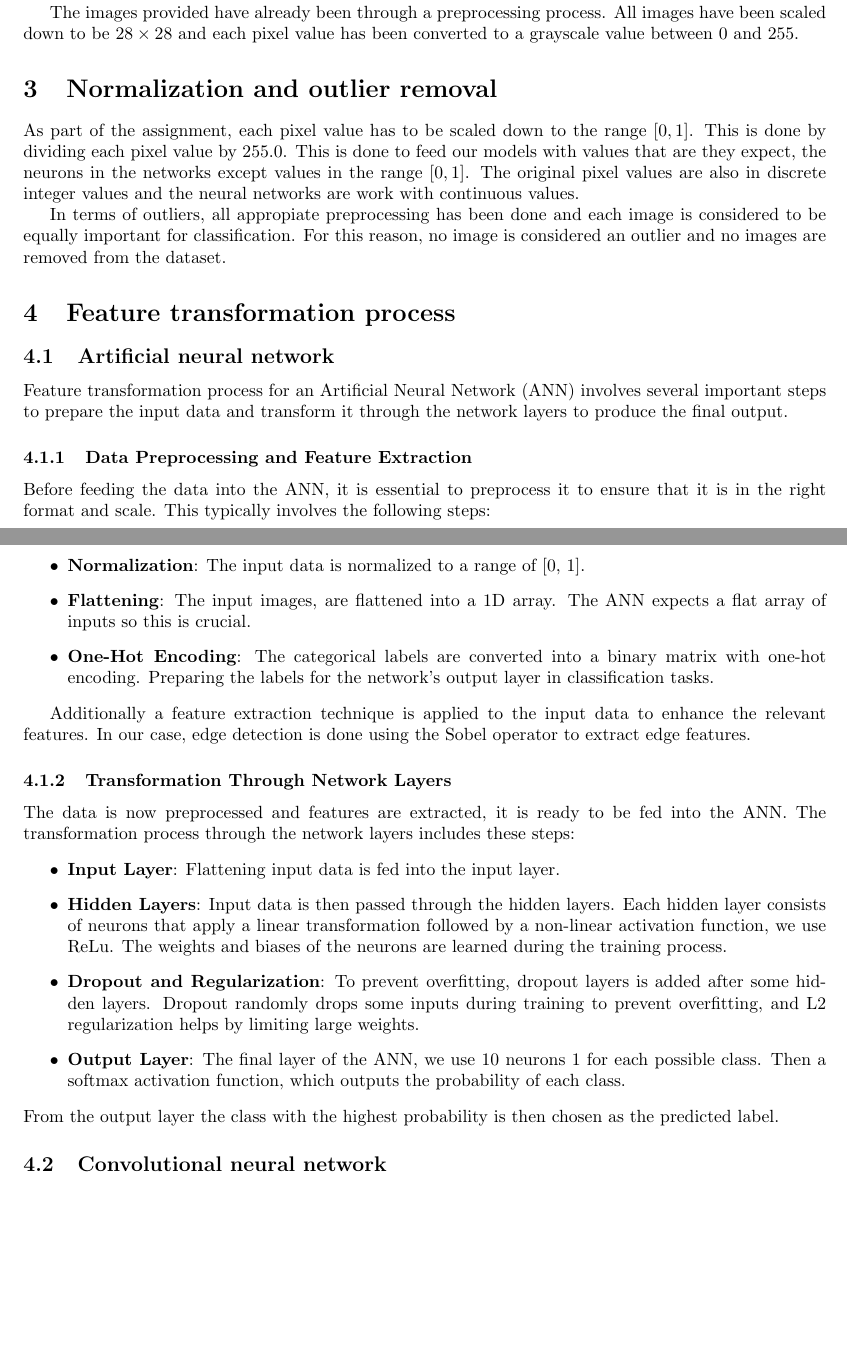
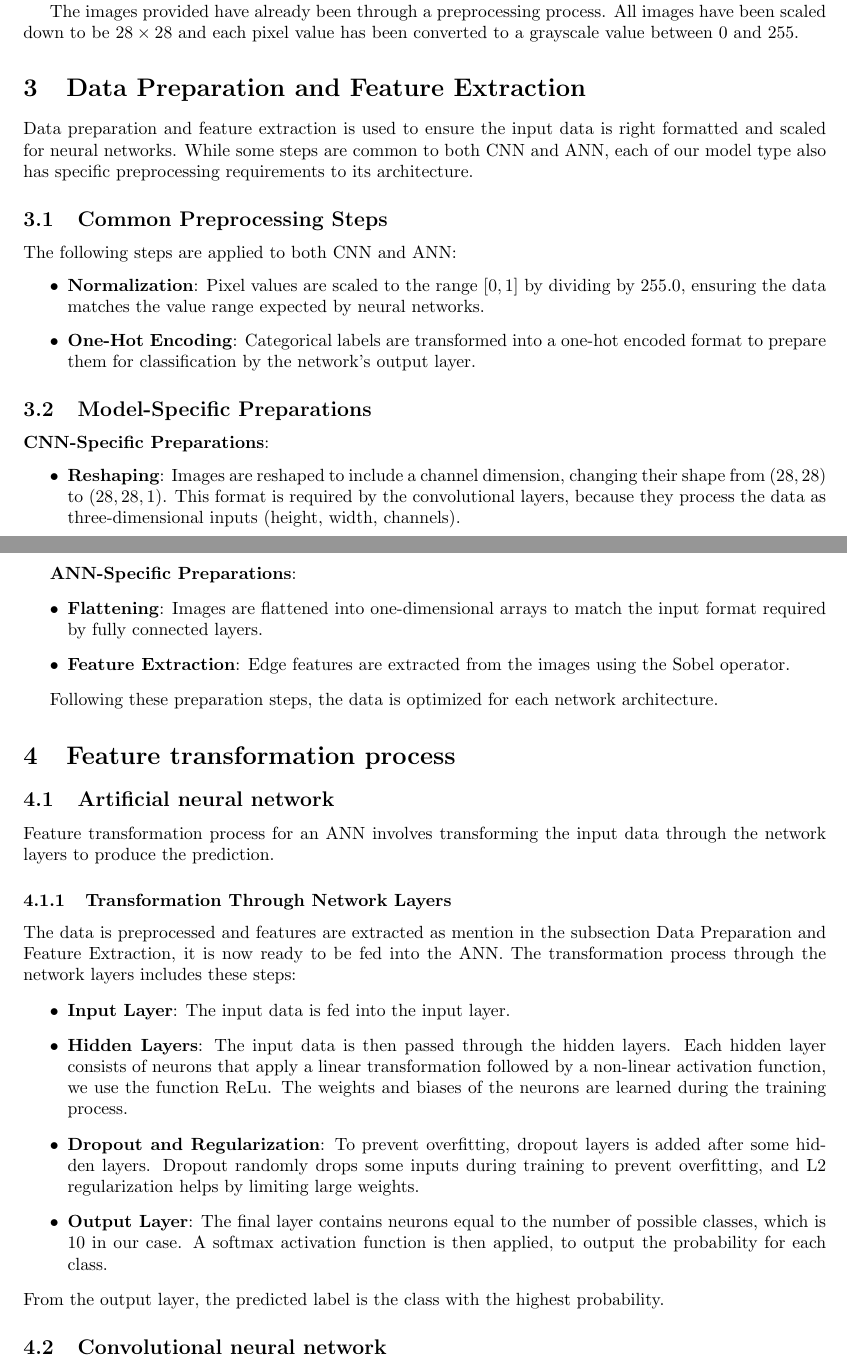
Before and after one commit to MikaParssinen/Applied-Machine-Learning, a LaTeX document (INL3/report/DVA263_INL3_Group_01.tex, which reads INL3/report/src/dataprep.tex, INL3/report/src/feature_transformation.tex, INL3/report/src/normalization.tex): two parts of pages 1 and 2 of 3, joined at a grey line, cut so that both start at the same text, the shorter picture padded with empty space. Compiled offline with pdfLaTeX.

Commit message:
made dataprep
Added datapreparation and featutre extraction done to the data before feeding to the inputlayer

```diff
--- /dev/null
+++ b/INL3/report/src/dataprep.tex
@@ -0,0 +1,24 @@
+\section{Data Preparation and Feature Extraction}
+
+Data preparation and feature extraction is used to ensure the input data is right formatted and scaled for neural networks. While some steps are common to both CNN and ANN, each of our model type also has specific preprocessing requirements to its architecture.
+
+\subsection{Common Preprocessing Steps}
+The following steps are applied to both CNN and ANN:
+\begin{itemize}
+\item \textbf{Normalization}: Pixel values are scaled to the range $[0, 1]$ by dividing by $255.0$, ensuring the data matches the value range expected by neural networks.
+\item \textbf{One-Hot Encoding}: Categorical labels are transformed into a one-hot encoded format to prepare them for classification by the network's output layer.
+\end{itemize}
+
+\subsection{Model-Specific Preparations}
+\textbf{CNN-Specific Preparations}:
+\begin{itemize}
+\item \textbf{Reshaping}: Images are reshaped to include a channel dimension, changing their shape from $(28, 28)$ to $(28, 28, 1)$. This format is required by the convolutional layers, because they process the data as three-dimensional inputs (height, width, channels).
+\end{itemize}
+
+\textbf{ANN-Specific Preparations}:
+\begin{itemize}
+\item \textbf{Flattening}: Images are flattened into one-dimensional arrays to match the input format required by fully connected layers.
+\item \textbf{Feature Extraction}: Edge features are extracted from the images using the Sobel operator.
+\end{itemize}
+
+Following these preparation steps, the data is optimized for each network architecture.
--- a/INL3/report/src/feature_transformation.tex
+++ b/INL3/report/src/feature_transformation.tex
@@ -3,26 +3,16 @@
 
 \subsection{Artificial neural network}
 
-Feature transformation process for an Artificial Neural Network (ANN) involves several important steps to prepare the input data and transform it through the network layers to produce the final output.
-
-\subsubsection{Data Preprocessing and Feature Extraction}
-Before feeding the data into the ANN, it is essential to preprocess it to ensure that it is in the right format and scale. This typically involves the following steps:
-\begin{itemize}
-    \item \textbf{Normalization}: The input data is normalized to a range of [0, 1].
-    \item \textbf{Flattening}: The input images, are flattened into a 1D array. The ANN expects a flat array of inputs so this is crucial.
-    \item \textbf{One-Hot Encoding}: The categorical labels are converted into a binary matrix with one-hot encoding. Preparing the labels for the network's output layer in classification tasks.
-\end{itemize}
-
-Additionally a feature extraction technique is applied to the input data to enhance the relevant features. In our case, edge detection is done using the Sobel operator to extract edge features.
+Feature transformation process for an ANN involves transforming the input data through the network layers to produce the prediction.
 
 \subsubsection{Transformation Through Network Layers}
-The data is now preprocessed and features are extracted, it is ready to be fed into the ANN. The transformation process through the network layers includes these steps:
+The data is preprocessed and features are extracted as mention in the subsection Data Preparation and Feature Extraction, it is now ready to be fed into the ANN. The transformation process through the network layers includes these steps:
 \begin{itemize}
-    \item \textbf{Input Layer}: Flattening input data is fed into the input layer.
-    \item \textbf{Hidden Layers}: Input data is then passed through the hidden layers. Each hidden layer consists of neurons that apply a linear transformation followed by a non-linear activation function, we use ReLu. The weights and biases of the neurons are learned during the training process.
+    \item \textbf{Input Layer}: The input data is fed into the input layer.
+    \item \textbf{Hidden Layers}: The input data is then passed through the hidden layers. Each hidden layer consists of neurons that apply a linear transformation followed by a non-linear activation function, we use the function ReLu. The weights and biases of the neurons are learned during the training process.
     \item \textbf{Dropout and Regularization}: To prevent overfitting, dropout layers is added after some hidden layers. Dropout randomly drops some inputs during training to prevent overfitting, and L2 regularization helps by limiting large weights.
-    \item \textbf{Output Layer}: The final layer of the ANN, we use 10 neurons 1 for each possible class. Then a softmax activation function, which outputs the probability of each class.
+    \item \textbf{Output Layer}: The final layer contains neurons equal to the number of possible classes, which is 10 in our case. A softmax activation function is then applied, to output the probability for each class.
 \end{itemize}
-From the output layer the class with the highest probability is then chosen as the predicted label.
+From the output layer, the predicted label is the class with the highest probability.
 
 \subsection{Convolutional neural network}
--- a/INL3/report/src/normalization.tex
+++ /dev/null
@@ -1,5 +0,0 @@
-\section{Normalization and outlier removal}
-
-As part of the assignment, each pixel value has to be scaled down to the range $[0, 1]$. This is done by dividing each pixel value by $255.0$. This is done to feed our models with values that are they expect, the neurons in the networks except values in the range $[0, 1]$. The original pixel values are also in discrete integer values and the neural networks are work with continuous values.
-\par
-In terms of outliers, all appropiate preprocessing has been done and each image is considered to be equally important for classification. For this reason, no image is considered an outlier and no images are removed from the dataset.
```
Also changed, not shown: INL3/report/DVA263_INL3_Group_01.tex (+1 -1 lines).
